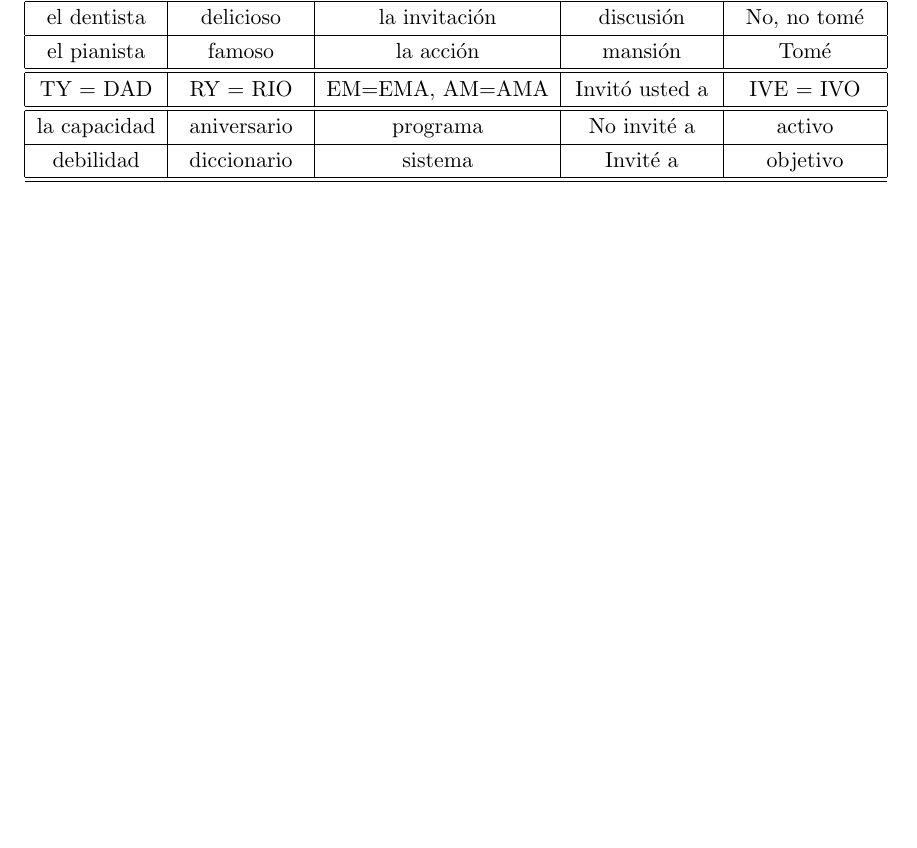
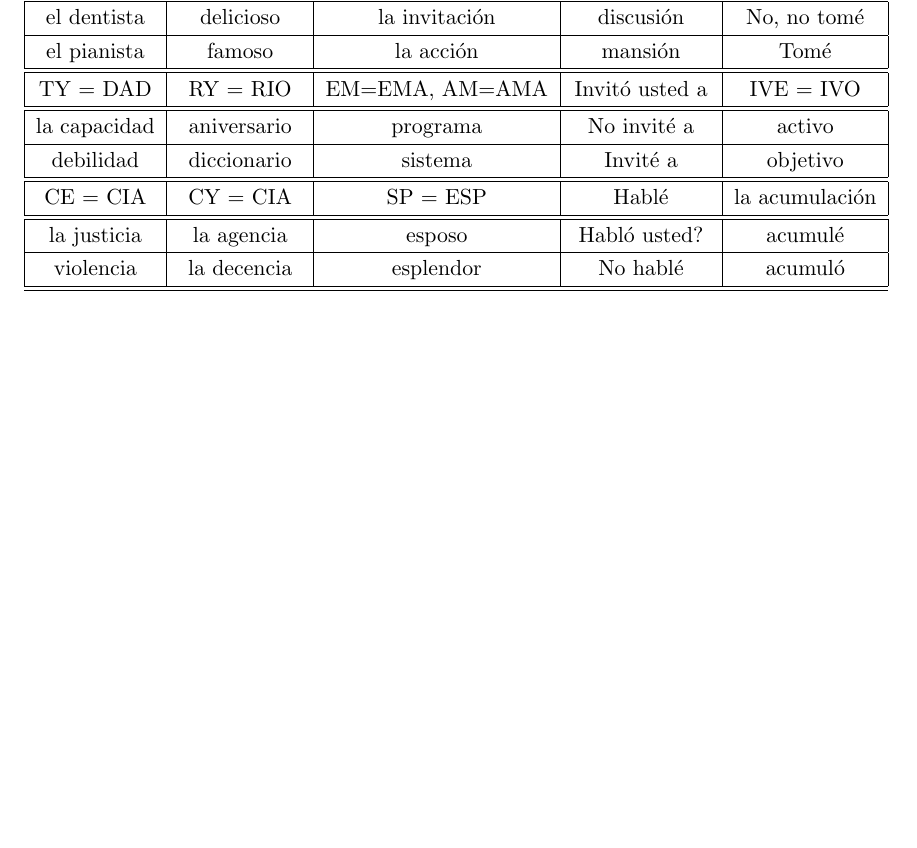
Before and after one commit to anhualin/MyStuff, a LaTeX document (Spanish.tex): part of the page, cut so that both start at the same text, the shorter picture padded with empty space. Compiled offline with pdfLaTeX.

Commit message:
more spanish

```diff
--- a/Spanish.tex
+++ b/Spanish.tex
@@ -58,6 +58,12 @@ la capacidad & aniversario & programa& No invit\'{e} a & activo\\
 \hline
 debilidad &diccionario&sistema& Invit\'{e} a & objetivo\\
 \hline\hline
+CE $=$ CIA & CY $=$ CIA & SP $=$ ESP &Habl\'{e} & la acumulaci\'{o}n\\
+\hline\hline
+la justicia & la agencia & esposo & Habl\'{o} usted?& acumul\'{e} \\
+\hline
+violencia & la decencia &esplendor & No habl\'{e} & acumul\'{o}\\
+\hline\hline
 \end{tabular}
 \label{table:estimate}
 \end{table}
```
Also changed, not shown: 1 other file.
